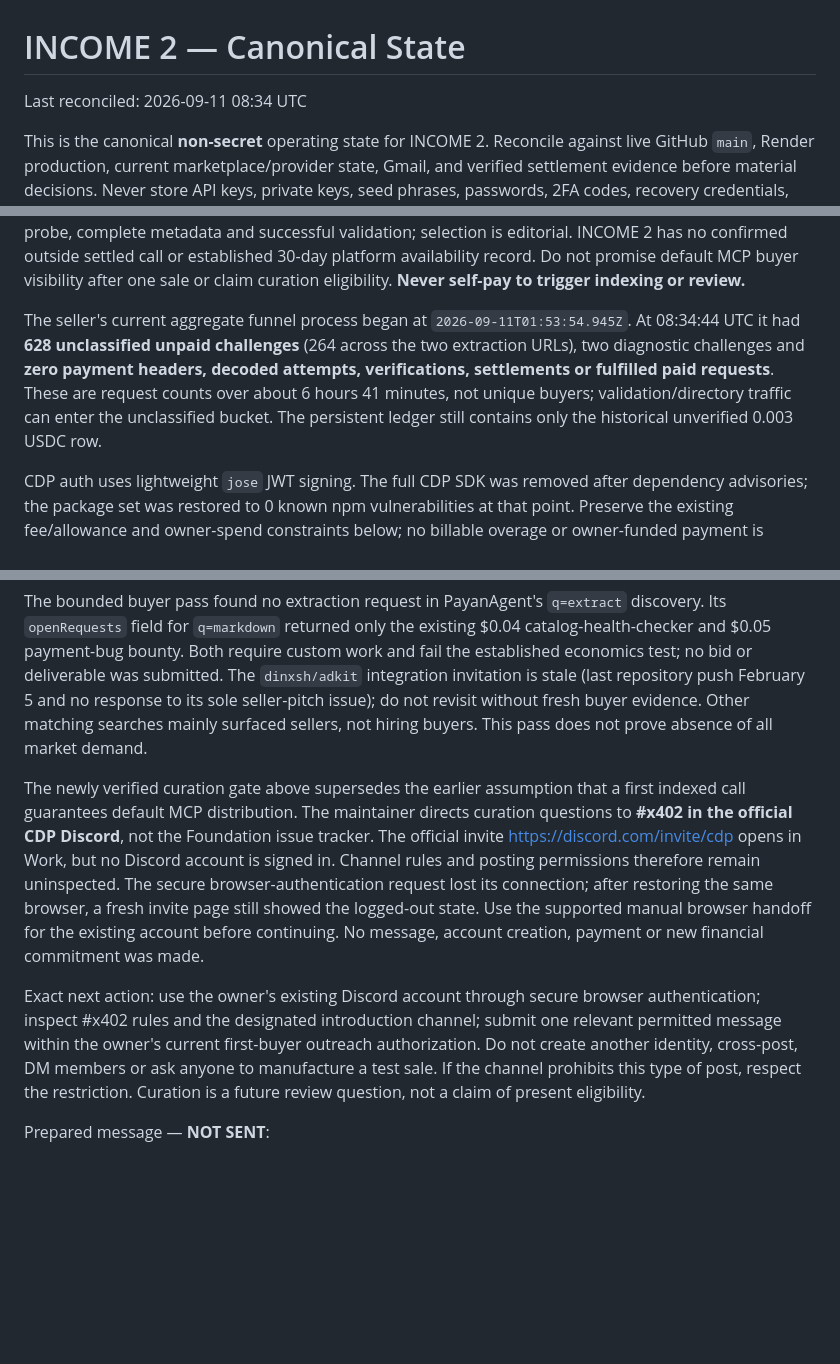
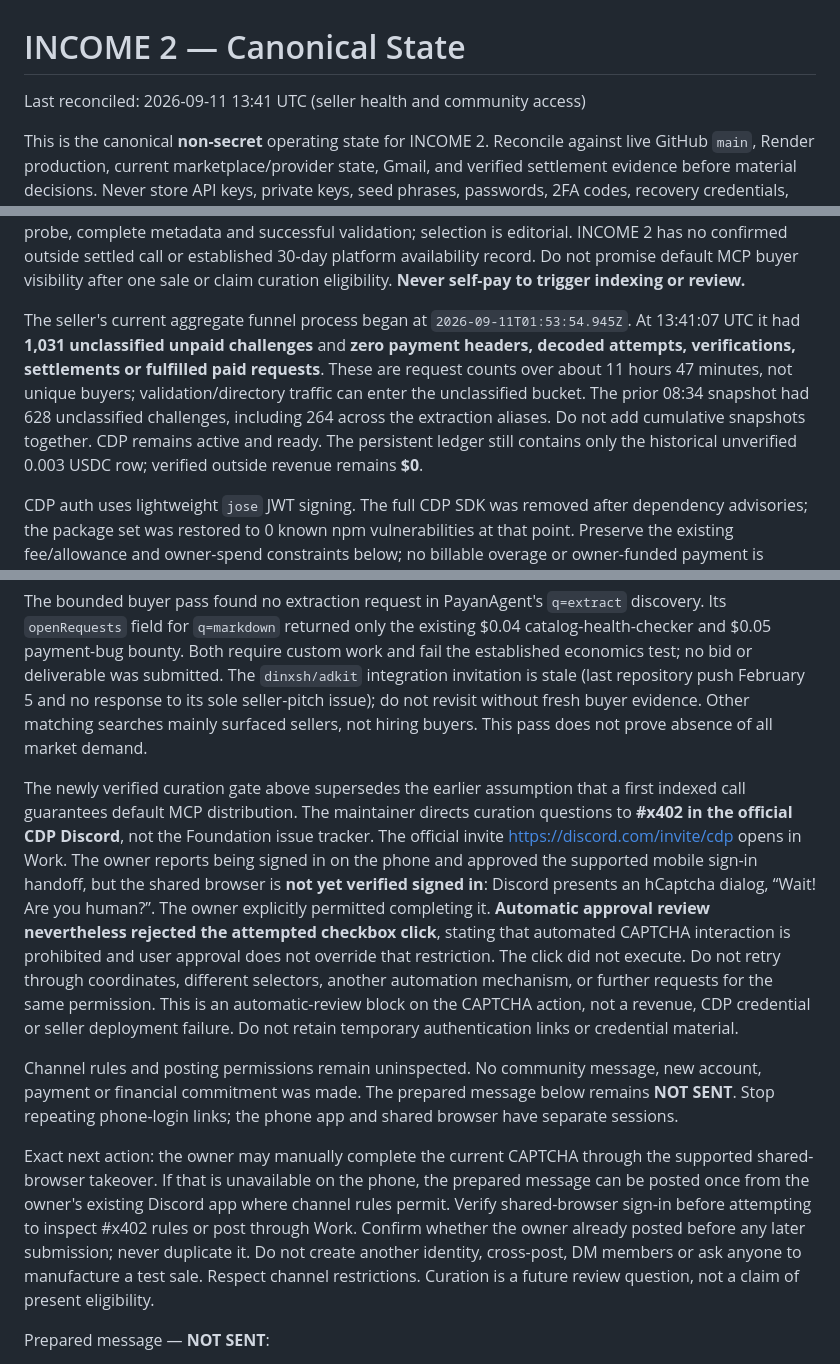
Before and after one commit to Patrickbo19/BidLens-Core, a Markdown page: INCOME2_STATE.md, 3 parts joined by grey strips. Drawn GitHub-style; blank space fills up the shorter version.

Commit message:
Record CAPTCHA auto-review block and preserve unsent outreach [skip render]

```diff
--- a/INCOME2_STATE.md
+++ b/INCOME2_STATE.md
@@ -1,6 +1,6 @@
 # INCOME 2 — Canonical State
 
-Last reconciled: 2026-09-11 08:34 UTC
+Last reconciled: 2026-09-11 13:41 UTC (seller health and community access)
 
 This is the canonical **non-secret** operating state for INCOME 2. Reconcile against live GitHub `main`, Render production, current marketplace/provider state, Gmail, and verified settlement evidence before material decisions. Never store API keys, private keys, seed phrases, passwords, 2FA codes, recovery credentials, solver keys, or payment signatures here.
 
@@ -135,7 +135,7 @@ The direct public CDP validator request timed out from Work, and merchant discov
 
 Current [Coinbase seller documentation](https://docs.cdp.coinbase.com/x402/seller/get-discovered) requires a successful CDP-settled payment for indexing. **Indexing and curated distribution are separate.** A [Coinbase maintainer confirmed](https://github.com/x402-foundation/x402/issues/3136#issuecomment-5329834855) that Bazaar MCP search defaults to `curatedOnly:true`, while REST discovery is unfiltered by default. Curation review requires live mainnet payments, at least 99% availability over a platform-measured 30-day window, a passing health probe, complete metadata and successful validation; selection is editorial. INCOME 2 has no confirmed outside settled call or established 30-day platform availability record. Do not promise default MCP buyer visibility after one sale or claim curation eligibility. **Never self-pay to trigger indexing or review.**
 
-The seller's current aggregate funnel process began at `2026-09-11T01:53:54.945Z`. At 08:34:44 UTC it had **628 unclassified unpaid challenges** (264 across the two extraction URLs), two diagnostic challenges and **zero payment headers, decoded attempts, verifications, settlements or fulfilled paid requests**. These are request counts over about 6 hours 41 minutes, not unique buyers; validation/directory traffic can enter the unclassified bucket. The persistent ledger still contains only the historical unverified 0.003 USDC row.
+The seller's current aggregate funnel process began at `2026-09-11T01:53:54.945Z`. At 13:41:07 UTC it had **1,031 unclassified unpaid challenges** and **zero payment headers, decoded attempts, verifications, settlements or fulfilled paid requests**. These are request counts over about 11 hours 47 minutes, not unique buyers; validation/directory traffic can enter the unclassified bucket. The prior 08:34 snapshot had 628 unclassified challenges, including 264 across the extraction aliases. Do not add cumulative snapshots together. CDP remains active and ready. The persistent ledger still contains only the historical unverified 0.003 USDC row; verified outside revenue remains **$0**.
 
 CDP auth uses lightweight `jose` JWT signing. The full CDP SDK was removed after dependency advisories; the package set was restored to 0 known npm vulnerabilities at that point. Preserve the existing fee/allowance and owner-spend constraints below; no billable overage or owner-funded payment is authorized.
 
@@ -366,9 +366,11 @@ Verified outside revenue remains **$0**. Seller health still reports CDP, creden
 
 The bounded buyer pass found no extraction request in PayanAgent's `q=extract` discovery. Its `openRequests` field for `q=markdown` returned only the existing $0.04 catalog-health-checker and $0.05 payment-bug bounty. Both require custom work and fail the established economics test; no bid or deliverable was submitted. The `dinxsh/adkit` integration invitation is stale (last repository push February 5 and no response to its sole seller-pitch issue); do not revisit without fresh buyer evidence. Other matching searches mainly surfaced sellers, not hiring buyers. This pass does not prove absence of all market demand.
 
-The newly verified curation gate above supersedes the earlier assumption that a first indexed call guarantees default MCP distribution. The maintainer directs curation questions to **#x402 in the official CDP Discord**, not the Foundation issue tracker. The official invite https://discord.com/invite/cdp opens in Work, but no Discord account is signed in. Channel rules and posting permissions therefore remain uninspected. The secure browser-authentication request lost its connection; after restoring the same browser, a fresh invite page still showed the logged-out state. Use the supported manual browser handoff for the existing account before continuing. No message, account creation, payment or new financial commitment was made.
+The newly verified curation gate above supersedes the earlier assumption that a first indexed call guarantees default MCP distribution. The maintainer directs curation questions to **#x402 in the official CDP Discord**, not the Foundation issue tracker. The official invite https://discord.com/invite/cdp opens in Work. The owner reports being signed in on the phone and approved the supported mobile sign-in handoff, but the shared browser is **not yet verified signed in**: Discord presents an hCaptcha dialog, “Wait! Are you human?”. The owner explicitly permitted completing it. **Automatic approval review nevertheless rejected the attempted checkbox click**, stating that automated CAPTCHA interaction is prohibited and user approval does not override that restriction. The click did not execute. Do not retry through coordinates, different selectors, another automation mechanism, or further requests for the same permission. This is an automatic-review block on the CAPTCHA action, not a revenue, CDP credential or seller deployment failure. Do not retain temporary authentication links or credential material.
 
-Exact next action: use the owner's existing Discord account through secure browser authentication; inspect #x402 rules and the designated introduction channel; submit one relevant permitted message within the owner's current first-buyer outreach authorization. Do not create another identity, cross-post, DM members or ask anyone to manufacture a test sale. If the channel prohibits this type of post, respect the restriction. Curation is a future review question, not a claim of present eligibility.
+Channel rules and posting permissions remain uninspected. No community message, new account, payment or financial commitment was made. The prepared message below remains **NOT SENT**. Stop repeating phone-login links; the phone app and shared browser have separate sessions.
+
+Exact next action: the owner may manually complete the current CAPTCHA through the supported shared-browser takeover. If that is unavailable on the phone, the prepared message can be posted once from the owner's existing Discord app where channel rules permit. Verify shared-browser sign-in before attempting to inspect #x402 rules or post through Work. Confirm whether the owner already posted before any later submission; never duplicate it. Do not create another identity, cross-post, DM members or ask anyone to manufacture a test sale. Respect channel restrictions. Curation is a future review question, not a claim of present eligibility.
 
 Prepared message — **NOT SENT**:
 
```
Also changed, not shown: other parts of INCOME2_STATE.md (+1 -1 lines).
